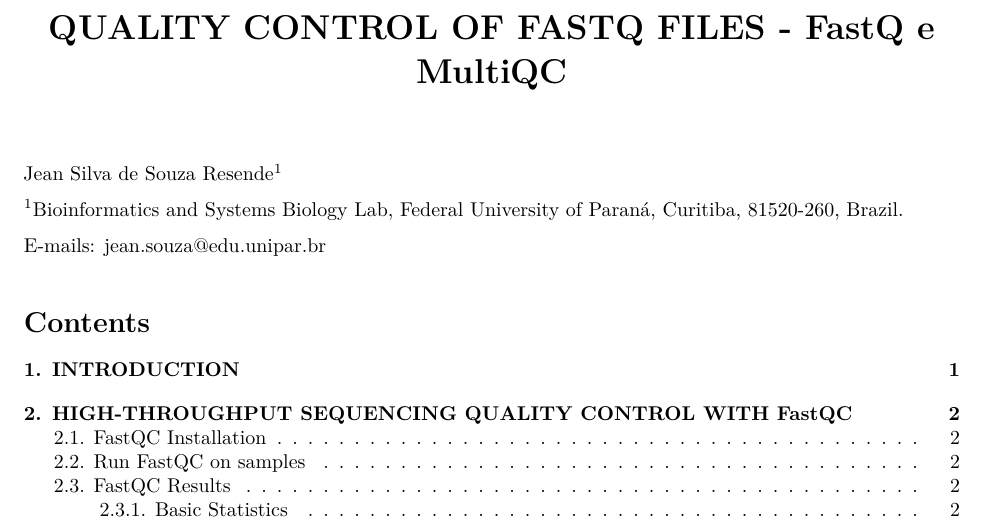
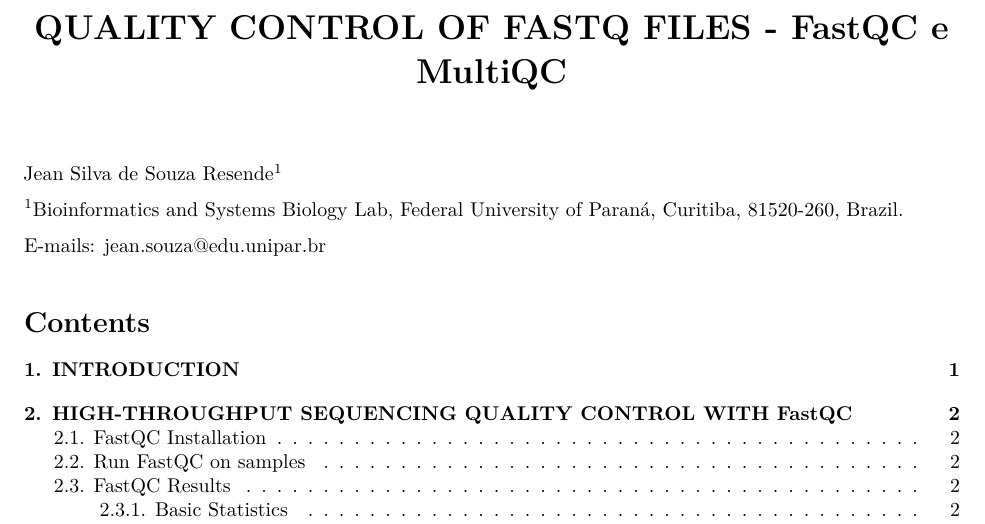
Before and after one commit to resendejss/rnaseq_quality_control, an R Markdown document (quality_control_FastQC.Rmd): part of page 1 of 12, cut so that both start at the same text. Rendered offline with R 4.5, knitr and Pandoc, then LaTeX, with nearby package versions.

Commit message:
Update quality_control_FastQC.Rmd

```diff
--- a/quality_control_FastQC.Rmd
+++ b/quality_control_FastQC.Rmd
@@ -1,5 +1,5 @@
 ---
-title: "**QUALITY CONTROL OF FASTQ FILES - FastQ e MultiQC**"
+title: "**QUALITY CONTROL OF FASTQ FILES - FastQC e MultiQC**"
 output: pdf_document
 ---
 
```
